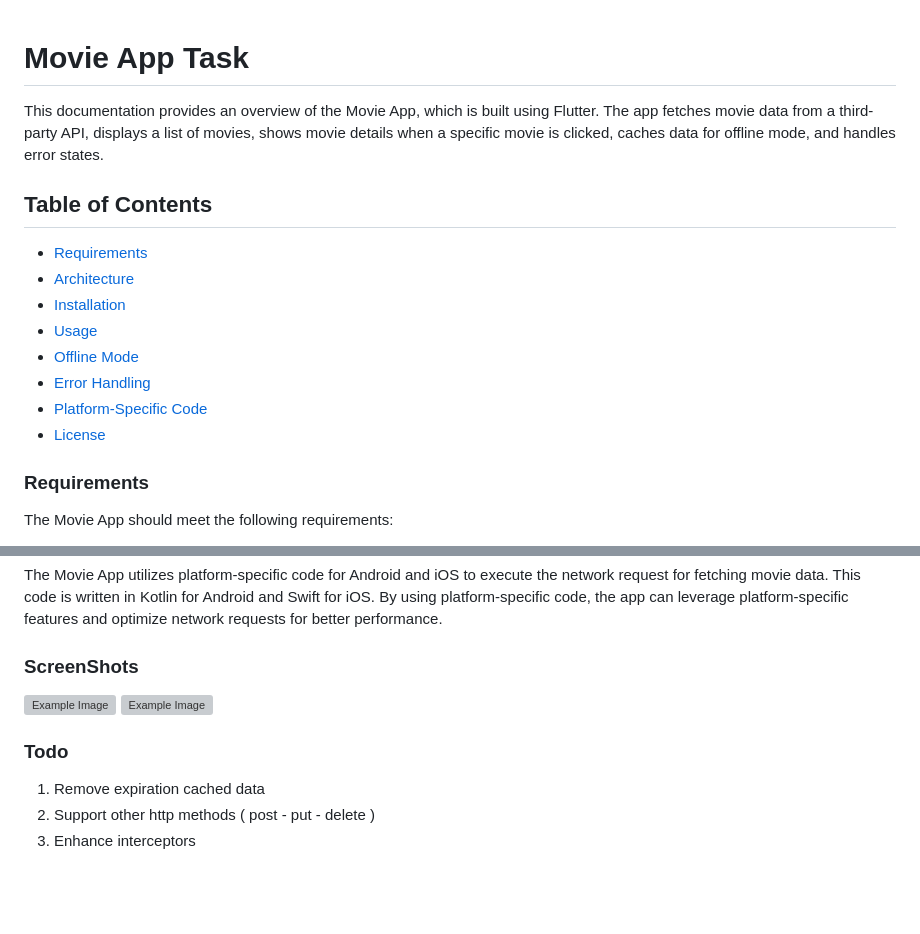
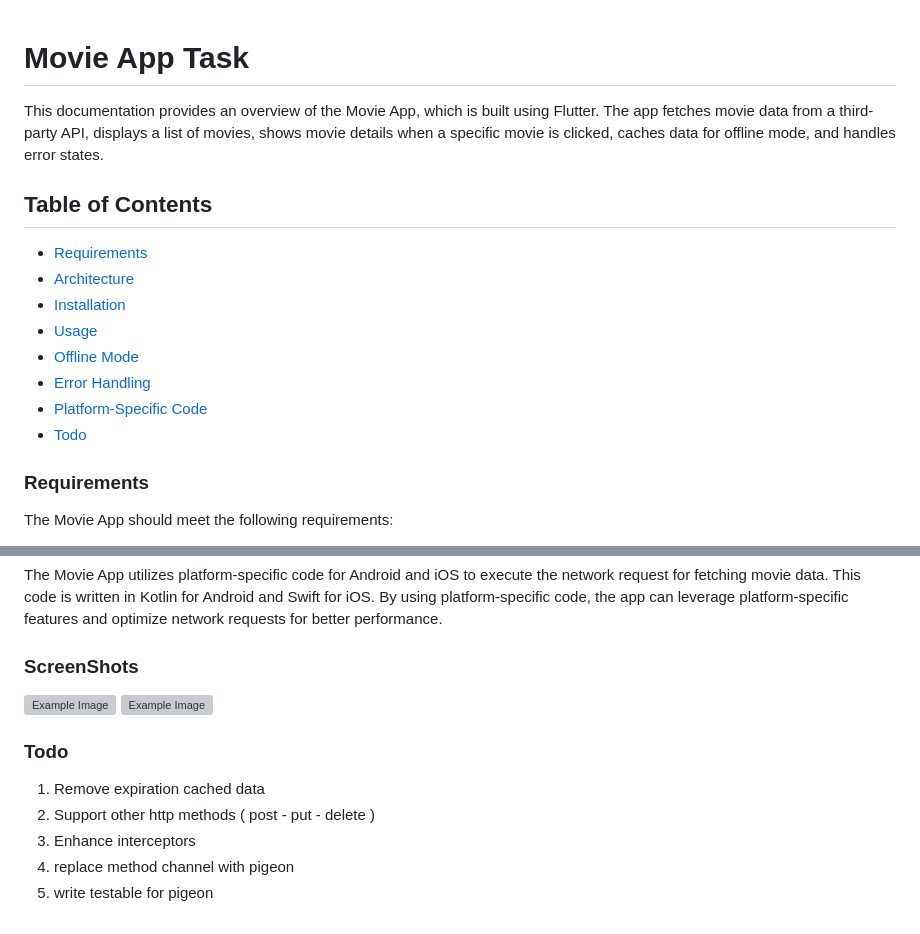
Before and after one commit to mohamedyousef/movies_app, a Markdown page: README.md, 2 parts joined by grey strips. GitHub-like rendering; blank space fills up the shorter version; grey boxes are pictures that could not be loaded.

Commit message:
in this commit i update documentation

```diff
--- a/README.md
+++ b/README.md
@@ -1,5 +1,7 @@
 # Movie App Task
+
 This documentation provides an overview of the Movie App, which is built using Flutter. The app fetches movie data from a third-party API, displays a list of movies, shows movie details when a specific movie is clicked, caches data for offline mode, and handles error states.
+
 ## Table of Contents
 
 - [Requirements](#requirements)
@@ -9,7 +11,7 @@ This documentation provides an overview of the Movie App, which is built using F
 - [Offline Mode](#offline-mode)
 - [Error Handling](#error-handling)
 - [Platform-Specific Code](#platform-specific-code)
-- [License](#license)
+- [Todo](#todo)
 
 ### Requirements
 
@@ -61,12 +63,16 @@ The Movie App handles error states to provide a seamless user experience. It dis
 The Movie App utilizes platform-specific code for Android and iOS to execute the network request for fetching movie data. This code is written in Kotlin for Android and Swift for iOS. By using platform-specific code, the app can leverage platform-specific features and optimize network requests for better performance.
 
 ### ScreenShots
+
 <div style="display: flex;">
  <img src="./screenshots/Screenshot_1696632720.png" alt="Example Image" style="width: 200px; height: auto; display: inline-block;">
 <img src="./screenshots/Screenshot_1696632742.png" alt="Example Image" style="width: 200px; height: auto; display: inline-block;">
  </div>
 
 ### Todo
+
 1. Remove expiration cached data
-2. Support other  http methods ( post - put - delete )
+2. Support other http methods ( post - put - delete )
 3. Enhance interceptors
+4. replace method channel with pigeon
+5. write testable for pigeon
```
